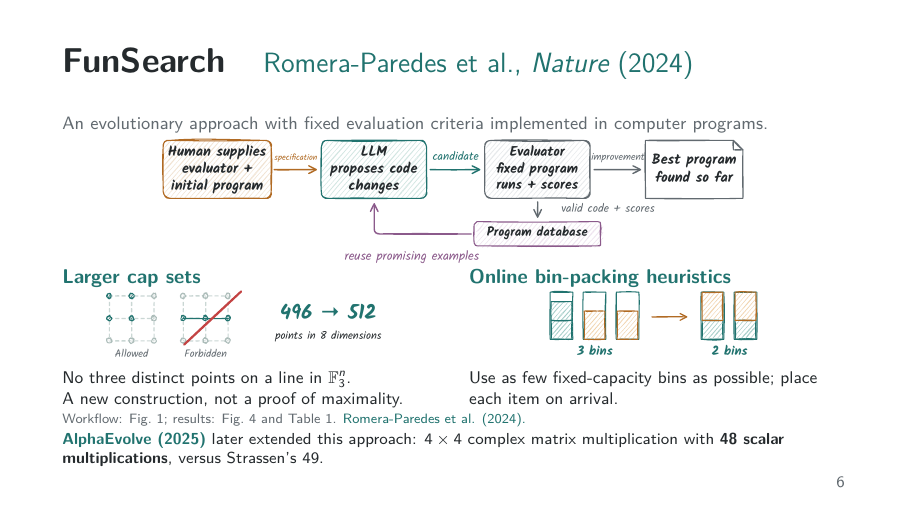
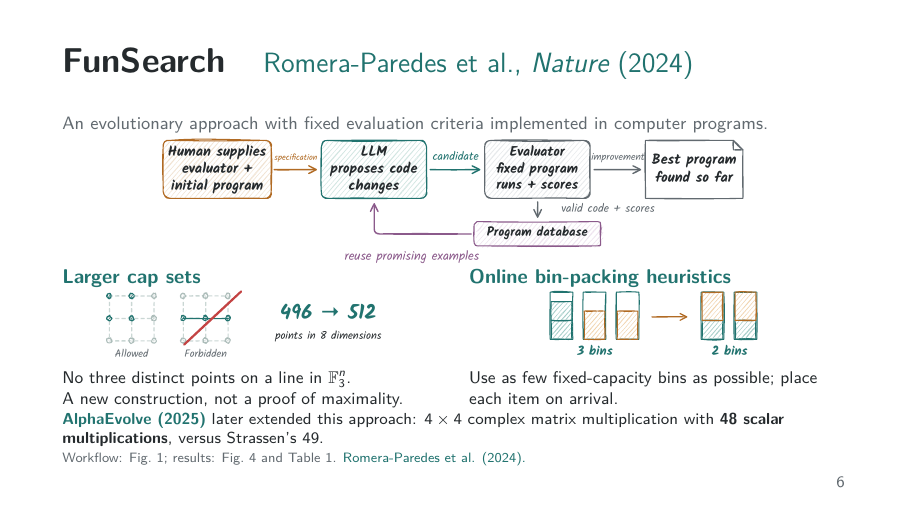
Before and after one commit to MathisRost/agentic-ai-math, LaTeX slides (agentic_ai_math_talk.tex): page 6 of 24. Compiled offline with pdfLaTeX.

Commit message:
Move FunSearch citation to bottom of slide

```diff
--- a/agentic_ai_math_talk.tex
+++ b/agentic_ai_math_talk.tex
@@ -228,14 +228,14 @@
     \end{column}
   \end{columns}
   \vspace{0.5mm}
-  {\fontsize{6.8}{8}\selectfont\color{muted}%
-    Workflow: Fig.~1; results: Fig.~4 and Table~1.
-    \href{https://doi.org/10.1038/s41586-023-06924-6}{\color{teal}Romera-Paredes et al. (2024).}\par}
-  \vspace{0.5mm}
   {\fontsize{8}{9.5}\selectfont
     \href{https://arxiv.org/abs/2506.13131}{\color{teal}\textbf{AlphaEvolve (2025)}}
     later extended this approach: $4\times4$ complex matrix multiplication
     with \textbf{48 scalar multiplications}, versus Strassen's 49.\par}
+  \vspace{0.5mm}
+  {\fontsize{6.8}{8}\selectfont\color{muted}%
+    Workflow: Fig.~1; results: Fig.~4 and Table~1.
+    \href{https://doi.org/10.1038/s41586-023-06924-6}{\color{teal}Romera-Paredes et al. (2024).}\par}
   \note{FunSearch uses a frozen pretrained Codey model: learning occurs in the
     population of programs and the examples selected for prompts, not through
     updating model weights. Code changes means generating a new version of the
```
Also changed, not shown: agentic_ai_math_talk.pdf.
